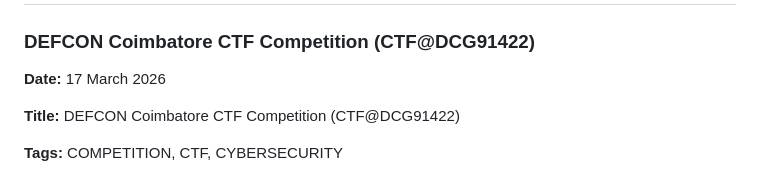
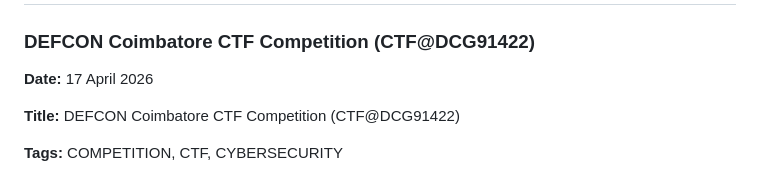
Before and after one commit to codewithvignesh-dev/Defcon91422-WebProject, a Markdown page: events-data.md, the part around the change. Rendered like a GitHub page.

Commit message:
Events data Updated

```diff
--- a/events-data.md
+++ b/events-data.md
@@ -2,7 +2,7 @@
 
 ### DEFCON Coimbatore CTF Competition (CTF@DCG91422)
 
-**Date:** 17 March 2026
+**Date:** 17 April 2026
 
 **Title:** DEFCON Coimbatore CTF Competition (CTF@DCG91422)
 
```
